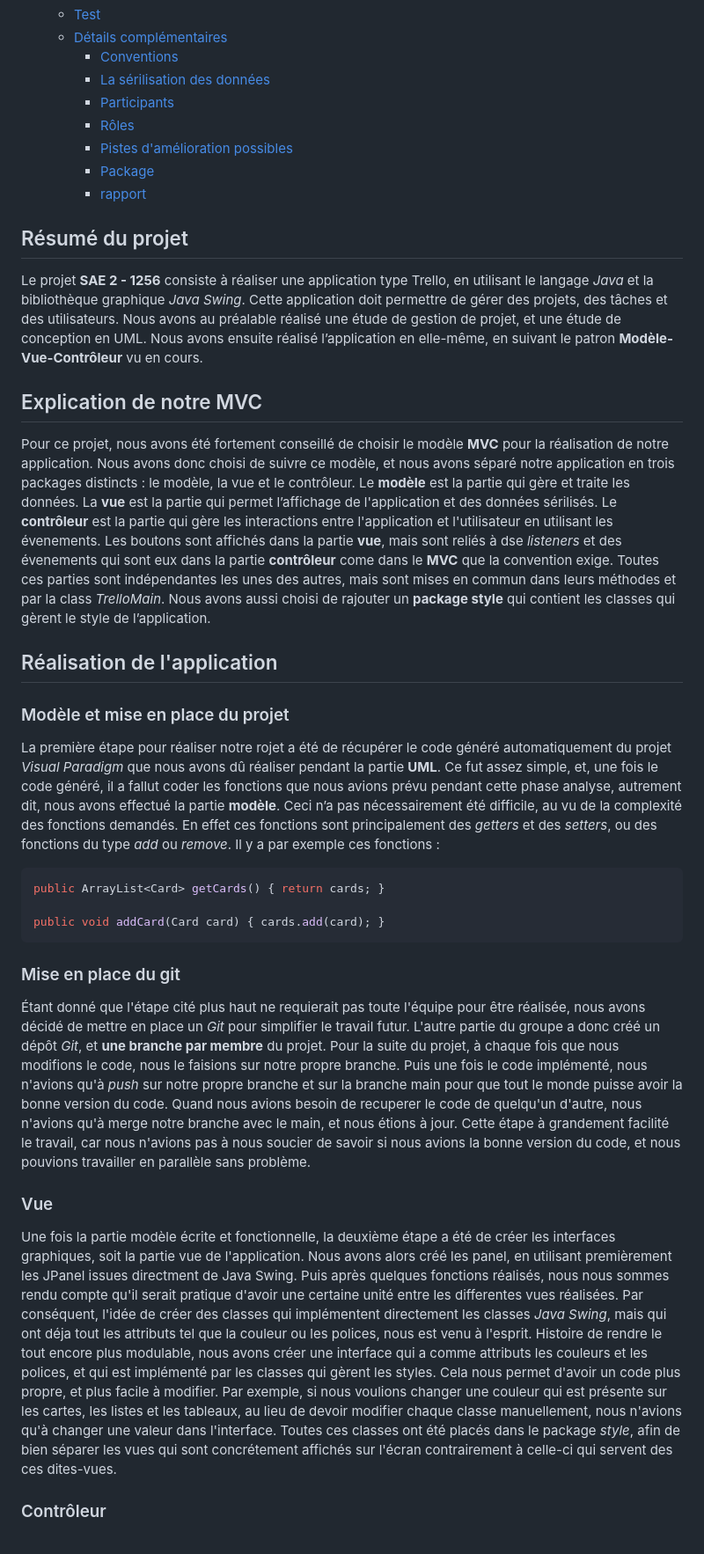
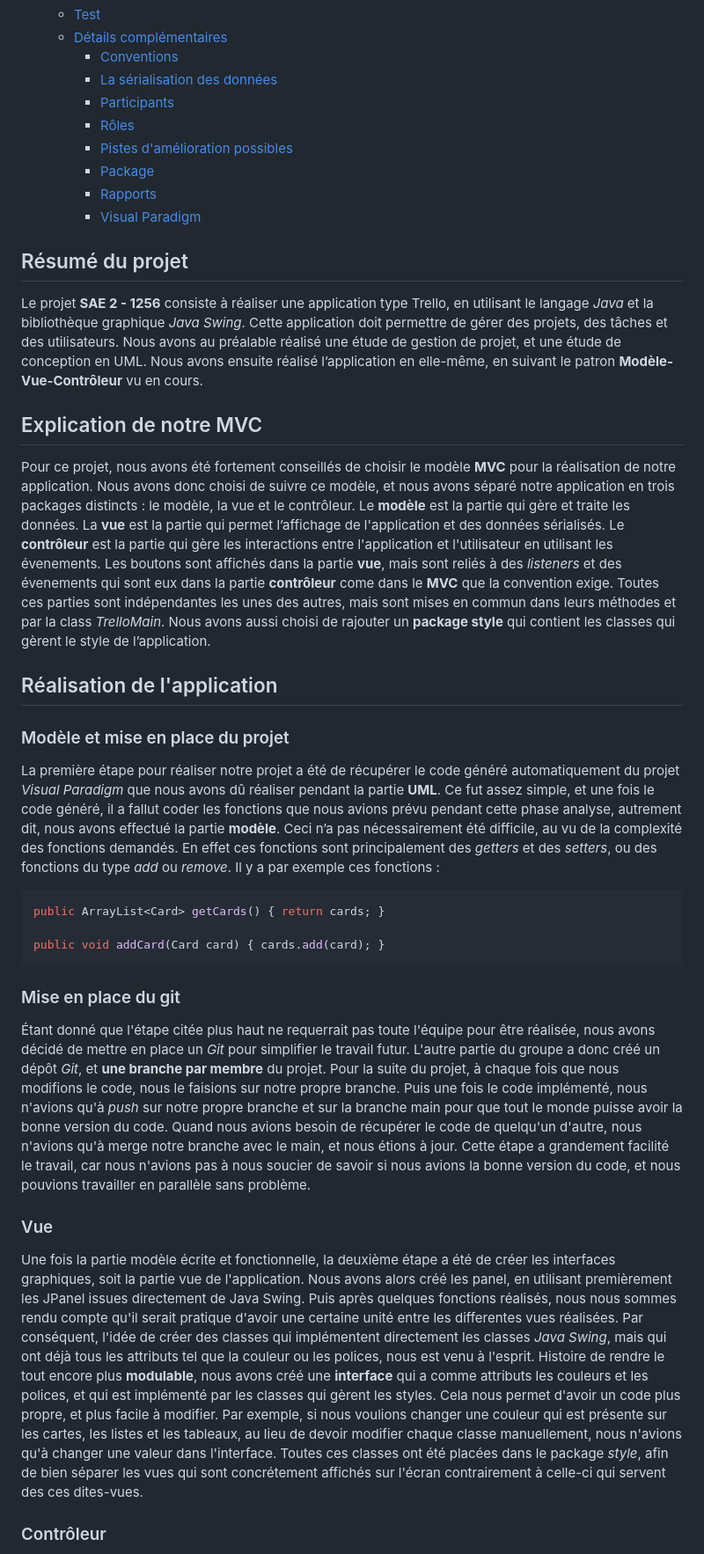
Before and after one commit to Pierrafrom/Trello-Lite, a Markdown page: rapport.md, the part around the change printed below. Shown: that part at 88% size. Drawn GitHub-style.

````diff
--- a/rapport.md
+++ b/rapport.md
@@ -17,12 +17,13 @@
 	- [Test](#test)
 	- [Détails complémentaires](#détails-complémentaires)
 		- [Conventions](#conventions)
-		- [La sérilisation des données](#la-sérilisation-des-données)
+		- [La sérialisation des données](#la-sérialisation-des-données)
 		- [Participants](#participants)
 		- [Rôles](#rôles)
 		- [Pistes d'amélioration possibles](#pistes-damélioration-possibles)
 		- [Package](#package)
-		- [rapport](#rapport)
+		- [Rapports](#rapports)
+		- [Visual Paradigm](#visual-paradigm)
 
 ## Résumé du projet
 
@@ -30,12 +31,12 @@ Le projet **SAE 2 - 1256** consiste à réaliser une application type Trello, en
 
 ## Explication de notre MVC
 
-Pour ce projet, nous avons été fortement conseillé de choisir le modèle **MVC** pour la réalisation de notre application. Nous avons donc choisi de suivre ce modèle, et nous avons séparé notre application en trois packages distincts : le modèle, la vue et le contrôleur. Le **modèle** est la partie qui gère et traite les données. La **vue** est la partie qui permet l’affichage de l'application et des données sérilisés. Le **contrôleur** est la partie qui gère les interactions entre l'application et l'utilisateur en utilisant les évenements. Les boutons sont affichés dans la partie **vue**, mais sont reliés à dse *listeners* et des évenements qui sont eux dans la partie **contrôleur** come dans le **MVC** que la convention exige. Toutes ces parties sont indépendantes les unes des autres, mais sont mises en commun dans leurs méthodes et par la class *TrelloMain*. Nous avons aussi choisi de rajouter un **package style** qui contient les classes qui gèrent le style de l’application.
+Pour ce projet, nous avons été fortement conseillés de choisir le modèle **MVC** pour la réalisation de notre application. Nous avons donc choisi de suivre ce modèle, et nous avons séparé notre application en trois packages distincts : le modèle, la vue et le contrôleur. Le **modèle** est la partie qui gère et traite les données. La **vue** est la partie qui permet l’affichage de l'application et des données sérialisés. Le **contrôleur** est la partie qui gère les interactions entre l'application et l'utilisateur en utilisant les évenements. Les boutons sont affichés dans la partie **vue**, mais sont reliés à des *listeners* et des évenements qui sont eux dans la partie **contrôleur** come dans le **MVC** que la convention exige. Toutes ces parties sont indépendantes les unes des autres, mais sont mises en commun dans leurs méthodes et par la class *TrelloMain*. Nous avons aussi choisi de rajouter un **package style** qui contient les classes qui gèrent le style de l’application.
 
 ## Réalisation de l'application
 
 ### Modèle et mise en place du projet
-La première étape pour réaliser notre rojet a été de récupérer le code généré automatiquement du projet *Visual Paradigm* que nous avons dû réaliser pendant la partie **UML**. Ce fut assez simple, et, une fois le code généré, il a fallut coder les fonctions que nous avions prévu pendant cette phase analyse, autrement dit, nous avons effectué la partie **modèle**. Ceci n’a pas nécessairement été difficile, au vu de la complexité des fonctions demandés. En effet ces fonctions sont principalement des *getters* et des *setters*, ou des fonctions du type *add* ou *remove*. Il y a par exemple ces fonctions :
+La première étape pour réaliser notre projet a été de récupérer le code généré automatiquement du projet *Visual Paradigm* que nous avons dû réaliser pendant la partie **UML**. Ce fut assez simple, et une fois le code généré, il a fallut coder les fonctions que nous avions prévu pendant cette phase analyse, autrement dit, nous avons effectué la partie **modèle**. Ceci n’a pas nécessairement été difficile, au vu de la complexité des fonctions demandés. En effet ces fonctions sont principalement des *getters* et des *setters*, ou des fonctions du type *add* ou *remove*. Il y a par exemple ces fonctions :
 
 ```java
 public ArrayList<Card> getCards() { return cards; }
@@ -44,11 +45,11 @@ public void addCard(Card card) { cards.add(card); }
 ```
 
 ### Mise en place du git
-Étant donné que l'étape cité plus haut ne requierait pas toute l'équipe pour être réalisée, nous avons décidé de mettre en place un *Git* pour simplifier le travail futur. L'autre partie du groupe a donc créé un dépôt *Git*, et **une branche par membre** du projet. Pour la suite du projet, à chaque fois que nous modifions le code, nous le faisions sur notre propre branche. Puis une fois le code implémenté, nous n'avions qu'à *push* sur notre propre branche et sur la branche main pour que tout le monde puisse avoir la bonne version du code. Quand nous avions besoin de recuperer le code de quelqu'un d'autre, nous n'avions qu'à merge notre branche avec le main, et nous étions à jour.
-Cette étape à grandement facilité le travail, car nous n'avions pas à nous soucier de savoir si nous avions la bonne version du code, et nous pouvions travailler en parallèle sans problème.
+Étant donné que l'étape citée plus haut ne requerrait pas toute l'équipe pour être réalisée, nous avons décidé de mettre en place un *Git* pour simplifier le travail futur. L'autre partie du groupe a donc créé un dépôt *Git*, et **une branche par membre** du projet. Pour la suite du projet, à chaque fois que nous modifions le code, nous le faisions sur notre propre branche. Puis une fois le code implémenté, nous n'avions qu'à *push* sur notre propre branche et sur la branche main pour que tout le monde puisse avoir la bonne version du code. Quand nous avions besoin de récupérer le code de quelqu'un d'autre, nous n'avions qu'à merge notre branche avec le main, et nous étions à jour.
+Cette étape a grandement facilité le travail, car nous n'avions pas à nous soucier de savoir si nous avions la bonne version du code, et nous pouvions travailler en parallèle sans problème.
 
 ### Vue
-Une fois la partie modèle écrite et fonctionnelle, la deuxième étape a été de créer les interfaces graphiques, soit la partie vue de l'application. Nous avons alors créé les panel, en utilisant premièrement les JPanel issues directment de Java Swing. Puis après quelques fonctions réalisés, nous nous sommes rendu compte qu'il serait  pratique d'avoir une certaine unité entre les differentes vues réalisées.
-Par conséquent, l'idée de créer des classes qui implémentent directement les classes *Java Swing*, mais qui ont déja tout les attributs tel que la couleur ou les polices, nous est venu à l'esprit. Histoire de rendre le tout encore plus modulable, nous avons créer une interface qui a comme attributs les couleurs et les polices, et qui est implémenté par les classes qui gèrent les styles. Cela nous permet d'avoir un code plus propre, et plus facile à modifier. Par exemple, si nous voulions changer une couleur qui est présente sur les cartes, les listes et les tableaux, au lieu de devoir modifier chaque classe manuellement, nous n'avions qu'à changer une valeur dans l'interface. Toutes ces classes ont été placés dans le package *style*, afin de bien séparer les vues qui sont concrétement affichés sur l'écran contrairement à celle-ci qui servent des ces dites-vues.
+Une fois la partie modèle écrite et fonctionnelle, la deuxième étape a été de créer les interfaces graphiques, soit la partie vue de l'application. Nous avons alors créé les panel, en utilisant premièrement les JPanel issues directement de Java Swing. Puis après quelques fonctions réalisés, nous nous sommes rendu compte qu'il serait pratique d'avoir une certaine unité entre les differentes vues réalisées.
+Par conséquent, l'idée de créer des classes qui implémentent directement les classes *Java Swing*, mais qui ont déjà tous les attributs tel que la couleur ou les polices, nous est venu à l'esprit. Histoire de rendre le tout encore plus **modulable**, nous avons créé une **interface** qui a comme attributs les couleurs et les polices, et qui est implémenté par les classes qui gèrent les styles. Cela nous permet d'avoir un code plus propre, et plus facile à modifier. Par exemple, si nous voulions changer une couleur qui est présente sur les cartes, les listes et les tableaux, au lieu de devoir modifier chaque classe manuellement, nous n'avions qu'à changer une valeur dans l'interface. Toutes ces classes ont été placées dans le package *style*, afin de bien séparer les vues qui sont concrétement affichés sur l'écran contrairement à celle-ci qui servent des ces dites-vues.
 
 ### Contrôleur
````
Also changed, not shown: other parts of rapport.md (+29 -25 lines).
